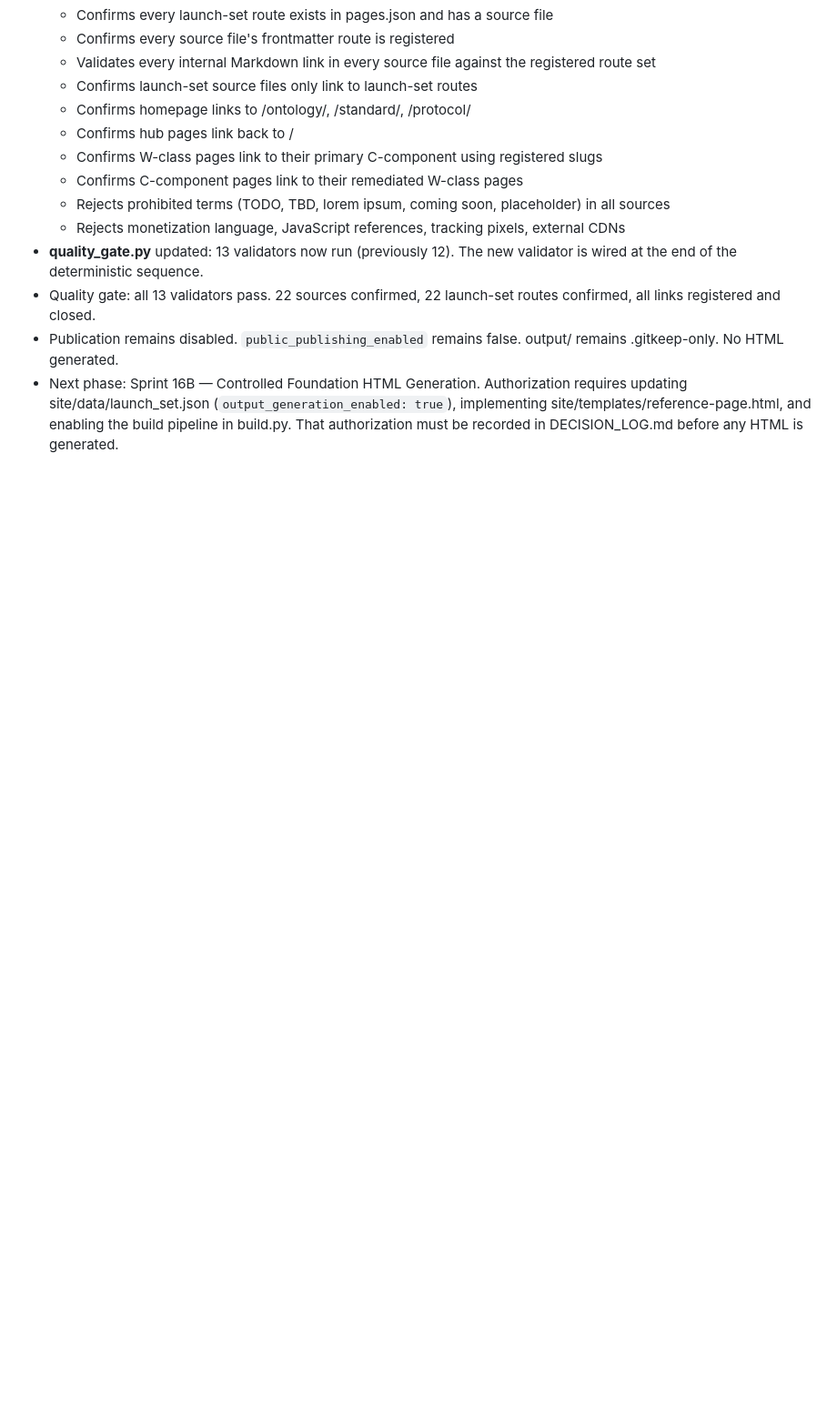
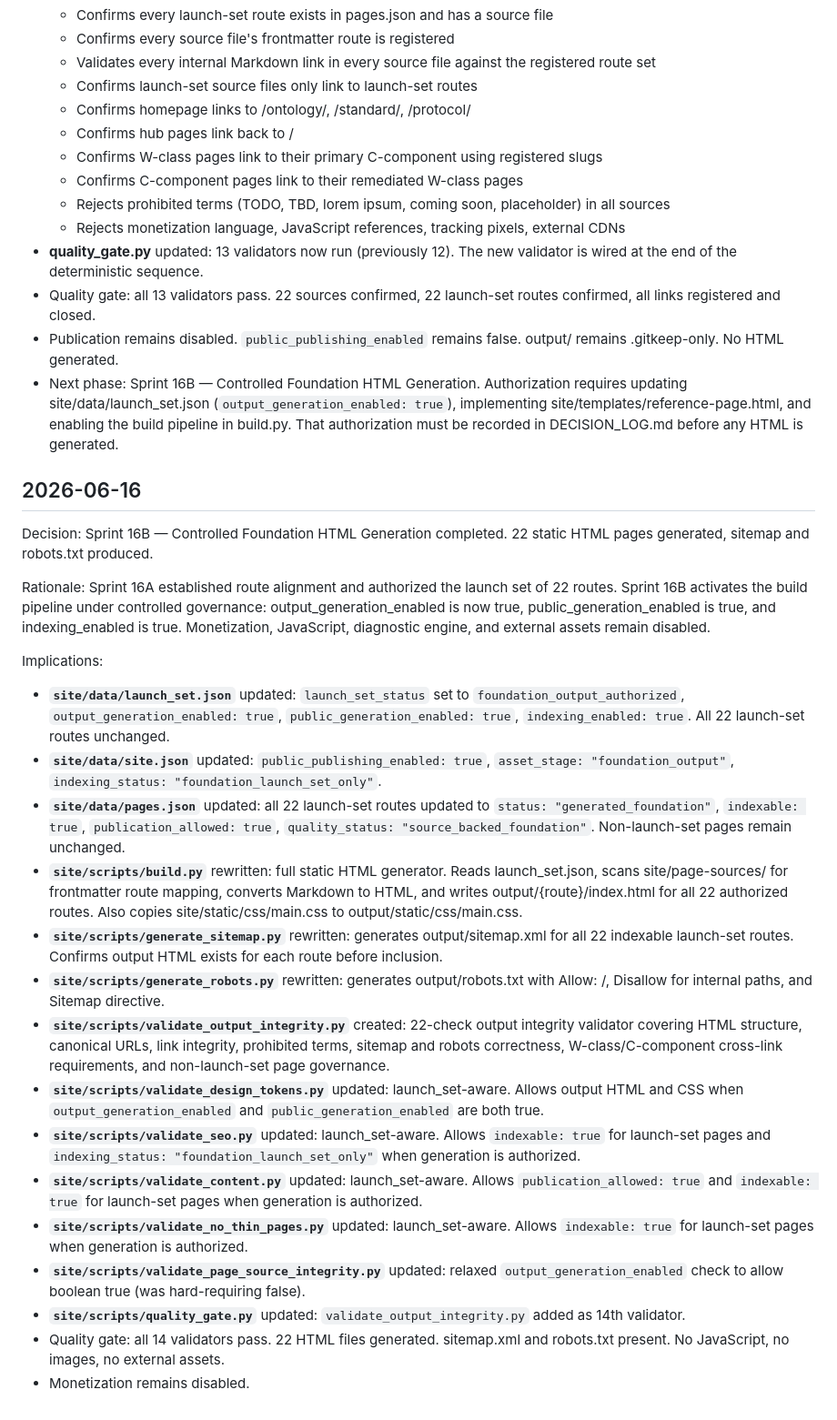
Before and after one commit to Sohadot/StrongAvatar, a Markdown page: DECISION_LOG.md, the part around the change. Shown at 91% size. Drawn GitHub-style; blank space fills up the shorter version.

Commit message:
docs: append Sprint 16B decision log entry
Records controlled foundation HTML generation: 22 pages generated,
sitemap and robots.txt produced, 14/14 validators pass.

https://claude.ai/code/session_01QQeZMNsqG9pjKP8mcPqFms

```diff
--- a/DECISION_LOG.md
+++ b/DECISION_LOG.md
@@ -383,3 +383,27 @@ Implications:
 - Quality gate: all 13 validators pass. 22 sources confirmed, 22 launch-set routes confirmed, all links registered and closed.
 - Publication remains disabled. `public_publishing_enabled` remains false. output/ remains .gitkeep-only. No HTML generated.
 - Next phase: Sprint 16B — Controlled Foundation HTML Generation. Authorization requires updating site/data/launch_set.json (`output_generation_enabled: true`), implementing site/templates/reference-page.html, and enabling the build pipeline in build.py. That authorization must be recorded in DECISION_LOG.md before any HTML is generated.
+
+## 2026-06-16
+
+Decision: Sprint 16B — Controlled Foundation HTML Generation completed. 22 static HTML pages generated, sitemap and robots.txt produced.
+
+Rationale: Sprint 16A established route alignment and authorized the launch set of 22 routes. Sprint 16B activates the build pipeline under controlled governance: output_generation_enabled is now true, public_generation_enabled is true, and indexing_enabled is true. Monetization, JavaScript, diagnostic engine, and external assets remain disabled.
+
+Implications:
+
+- **`site/data/launch_set.json`** updated: `launch_set_status` set to `foundation_output_authorized`, `output_generation_enabled: true`, `public_generation_enabled: true`, `indexing_enabled: true`. All 22 launch-set routes unchanged.
+- **`site/data/site.json`** updated: `public_publishing_enabled: true`, `asset_stage: "foundation_output"`, `indexing_status: "foundation_launch_set_only"`.
+- **`site/data/pages.json`** updated: all 22 launch-set routes updated to `status: "generated_foundation"`, `indexable: true`, `publication_allowed: true`, `quality_status: "source_backed_foundation"`. Non-launch-set pages remain unchanged.
+- **`site/scripts/build.py`** rewritten: full static HTML generator. Reads launch_set.json, scans site/page-sources/ for frontmatter route mapping, converts Markdown to HTML, and writes output/{route}/index.html for all 22 authorized routes. Also copies site/static/css/main.css to output/static/css/main.css.
+- **`site/scripts/generate_sitemap.py`** rewritten: generates output/sitemap.xml for all 22 indexable launch-set routes. Confirms output HTML exists for each route before inclusion.
+- **`site/scripts/generate_robots.py`** rewritten: generates output/robots.txt with Allow: /, Disallow for internal paths, and Sitemap directive.
+- **`site/scripts/validate_output_integrity.py`** created: 22-check output integrity validator covering HTML structure, canonical URLs, link integrity, prohibited terms, sitemap and robots correctness, W-class/C-component cross-link requirements, and non-launch-set page governance.
+- **`site/scripts/validate_design_tokens.py`** updated: launch_set-aware. Allows output HTML and CSS when `output_generation_enabled` and `public_generation_enabled` are both true.
+- **`site/scripts/validate_seo.py`** updated: launch_set-aware. Allows `indexable: true` for launch-set pages and `indexing_status: "foundation_launch_set_only"` when generation is authorized.
+- **`site/scripts/validate_content.py`** updated: launch_set-aware. Allows `publication_allowed: true` and `indexable: true` for launch-set pages when generation is authorized.
+- **`site/scripts/validate_no_thin_pages.py`** updated: launch_set-aware. Allows `indexable: true` for launch-set pages when generation is authorized.
+- **`site/scripts/validate_page_source_integrity.py`** updated: relaxed `output_generation_enabled` check to allow boolean true (was hard-requiring false).
+- **`site/scripts/quality_gate.py`** updated: `validate_output_integrity.py` added as 14th validator.
+- Quality gate: all 14 validators pass. 22 HTML files generated. sitemap.xml and robots.txt present. No JavaScript, no images, no external assets.
+- Monetization remains disabled.
```
